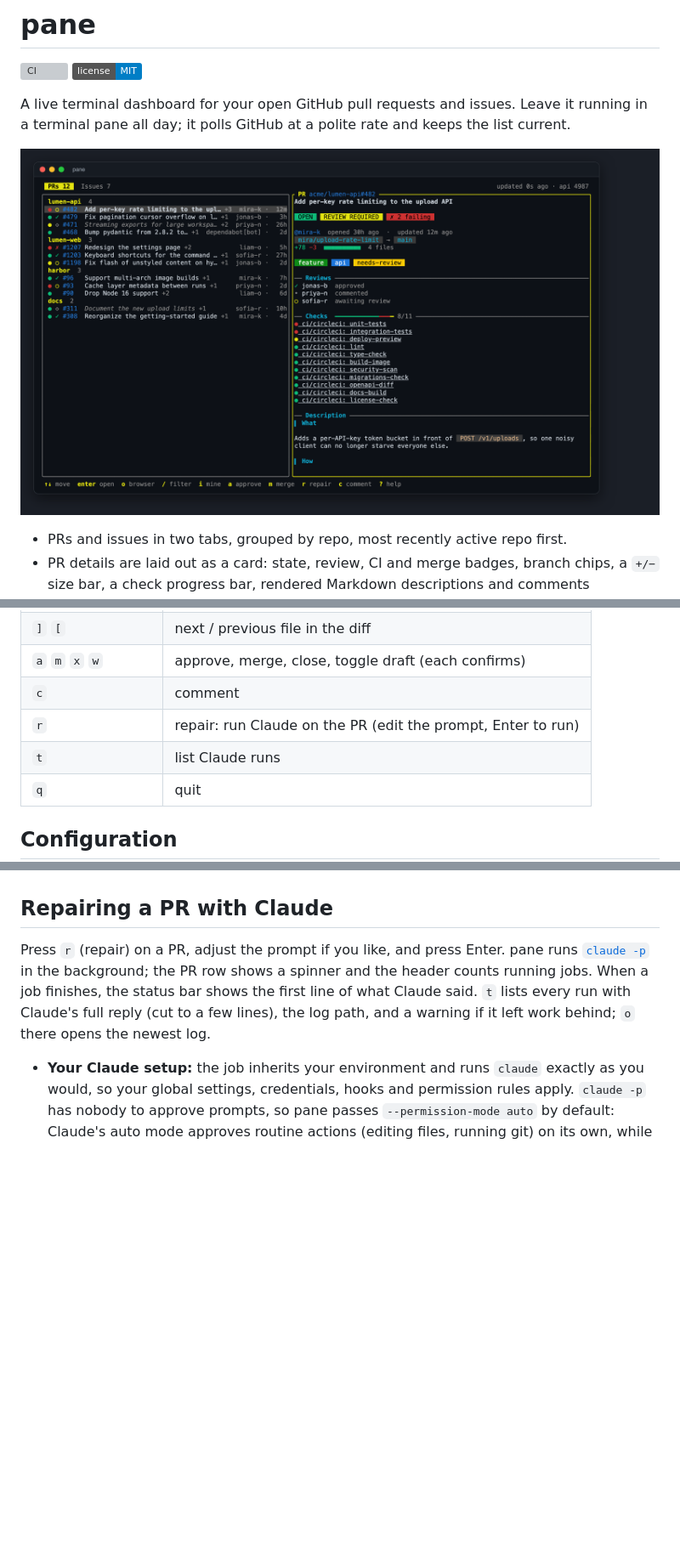
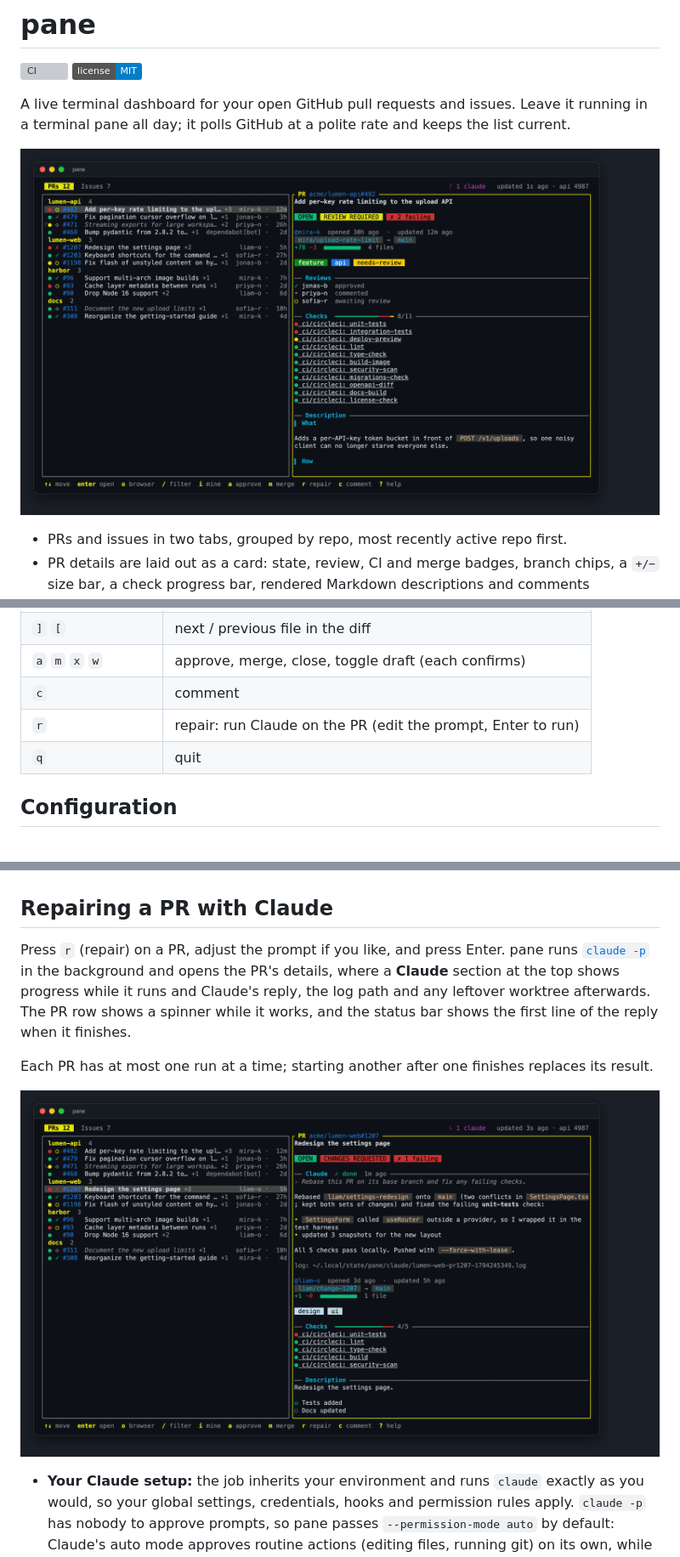
Before and after one commit to scale-venture-partners/pane, a Markdown page: README.md, 3 parts joined by grey strips. Shown at 85% size. Rendered like a GitHub page; pictures changed too: docs/screenshots/overview.png, docs/screenshots/repair.png (added); badges without logos; blank space fills up the shorter version; grey boxes are pictures that could not be loaded.

Commit message:
Show the Claude run inside the PR view (one per PR); remove the runs list

```diff
--- a/README.md
+++ b/README.md
@@ -68,7 +68,6 @@ With no config, pane shows open PRs and issues that involve you, plus PRs awaiti
 | `a` `m` `x` `w` | approve, merge, close, toggle draft (each confirms) |
 | `c` | comment |
 | `r` | repair: run Claude on the PR (edit the prompt, Enter to run) |
-| `t` | list Claude runs |
 | `q` | quit |
 
 ## Configuration
@@ -94,7 +93,11 @@ When both `orgs` and `repos` are empty, pane shows items that involve you.
 
 ## Repairing a PR with Claude
 
-Press `r` (repair) on a PR, adjust the prompt if you like, and press Enter. pane runs [`claude -p`](https://docs.claude.com/en/docs/claude-code) in the background; the PR row shows a spinner and the header counts running jobs. When a job finishes, the status bar shows the first line of what Claude said. `t` lists every run with Claude's full reply (cut to a few lines), the log path, and a warning if it left work behind; `o` there opens the newest log.
+Press `r` (repair) on a PR, adjust the prompt if you like, and press Enter. pane runs [`claude -p`](https://docs.claude.com/en/docs/claude-code) in the background and opens the PR's details, where a **Claude** section at the top shows progress while it runs and Claude's reply, the log path and any leftover worktree afterwards. The PR row shows a spinner while it works, and the status bar shows the first line of the reply when it finishes.
+
+Each PR has at most one run at a time; starting another after one finishes replaces its result.
+
+![A finished Claude run shown at the top of a PR](docs/screenshots/repair.png)
 
 - **Your Claude setup:** the job inherits your environment and runs `claude` exactly as you would, so your global settings, credentials, hooks and permission rules apply. `claude -p` has nobody to approve prompts, so pane passes `--permission-mode auto` by default: Claude's auto mode approves routine actions (editing files, running git) on its own, while risky ones are still blocked, and the run then ends with Claude explaining what it was blocked on. Change this with `claude_args` (for example `["--permission-mode", "acceptEdits"]` to be stricter, or `[]` to use only your own settings).
 - **Where it runs:** in your local clone of the repo, found by matching `origin` against the PR's repository under `repo_roots`.
```
Also changed, not shown: other parts of README.md (+1 -1 lines), CHANGELOG.md (+2 -2 lines), docs/screenshots/description.png, docs/screenshots/diff.png, docs/screenshots/issues.png, 6 other files.
